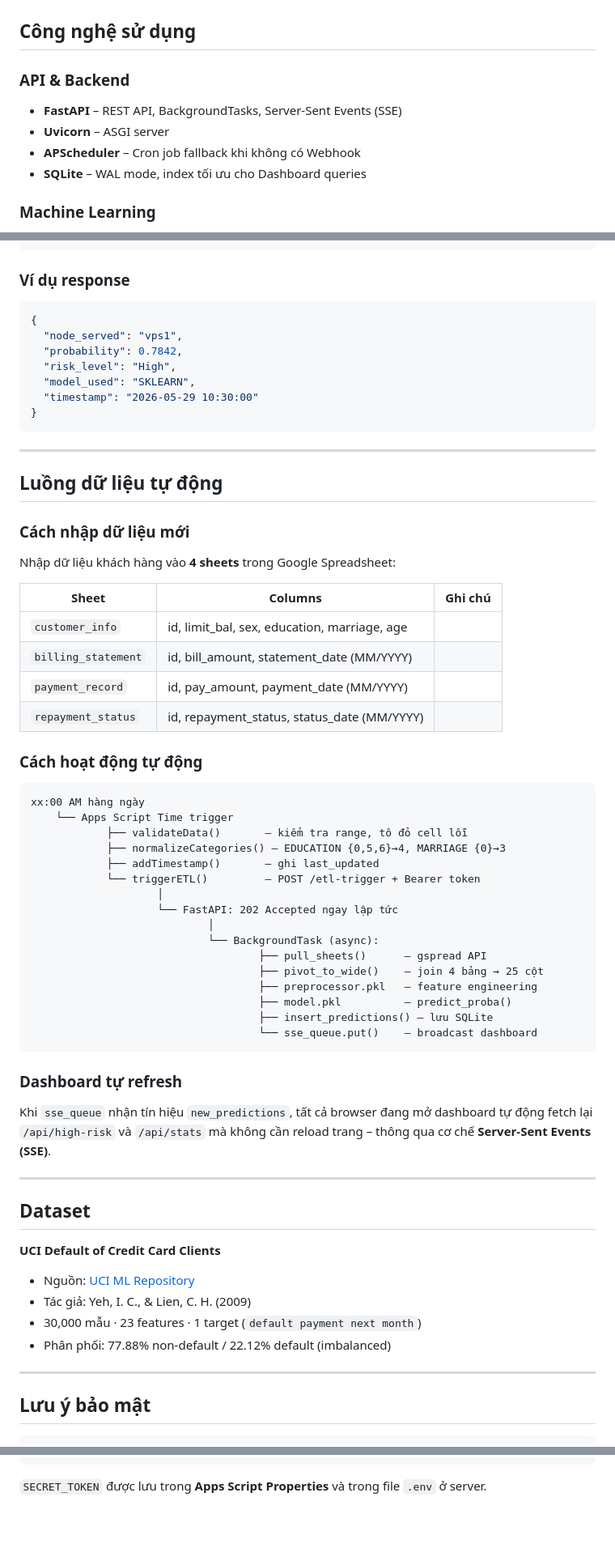
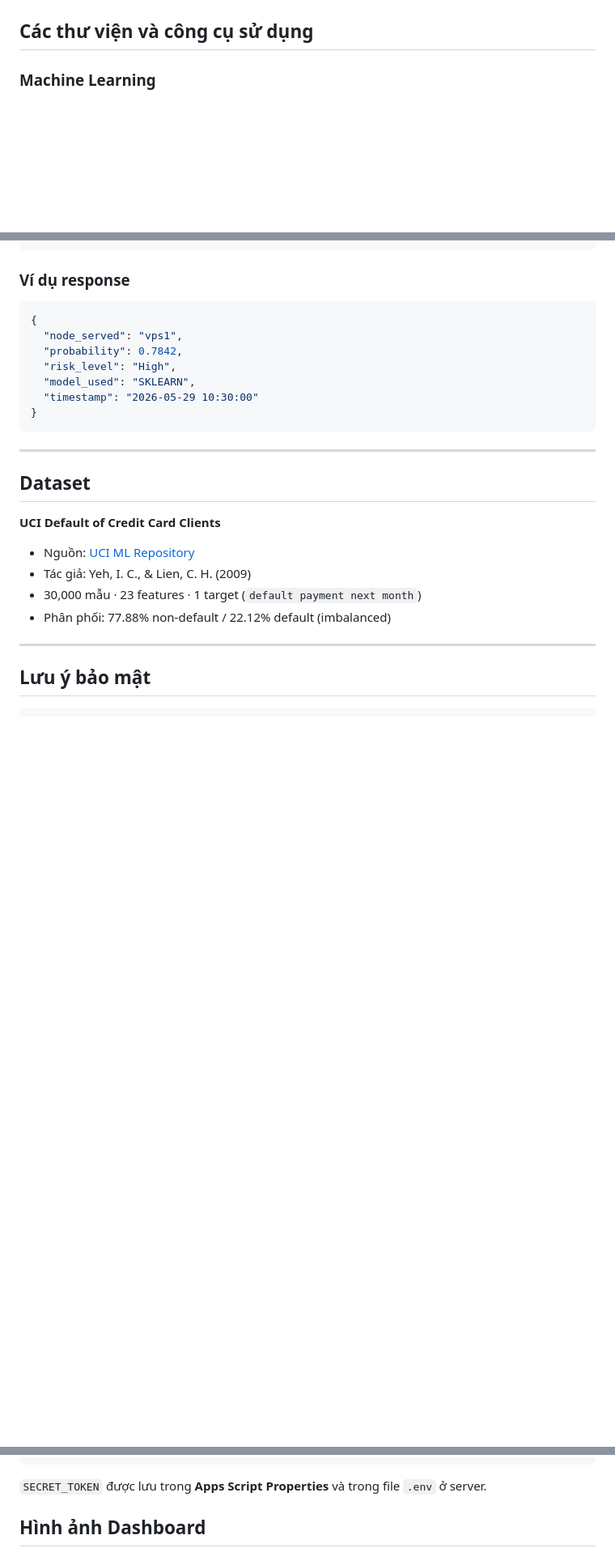
Before and after one commit to Audrey-VD/NHOM4-CREDIT-RISK-PREDICTION, a Markdown page: README.md, 3 parts joined by grey strips. Shown at 81% size. Drawn GitHub-style; blank space fills up the shorter version.

````diff
--- a/README.md
+++ b/README.md
@@ -28,13 +23,7 @@ Toàn bộ hệ thống được triển khai trên **Docker Swarm Cluster 3 nod
 ## Kiến trúc
 ![Kiến trúc](./architecture.png)
 
-## Công nghệ sử dụng
-
-### API & Backend
-- **FastAPI** – REST API, BackgroundTasks, Server-Sent Events (SSE)
-- **Uvicorn** – ASGI server
-- **APScheduler** – Cron job fallback khi không có Webhook
-- **SQLite** – WAL mode, index tối ưu cho Dashboard queries
+## Các thư viện và công cụ sử dụng
 
 ### Machine Learning
 - **LightGBM** – Mô hình chính
@@ -228,47 +202,8 @@ Kết quả đúng: `{"status":"Accepted","message":"..."}` và log uvicorn hi
   "timestamp": "2026-05-29 10:30:00"
 }
 ```
----
-
-## Luồng dữ liệu tự động
-
-### Cách nhập dữ liệu mới
-
-Nhập dữ liệu khách hàng vào **4 sheets** trong Google Spreadsheet:
-
-| Sheet | Columns | Ghi chú |
-|---|---|---|
-| `customer_info` | id, limit_bal, sex, education, marriage, age |
-| `billing_statement` | id, bill_amount, statement_date (MM/YYYY) |
-| `payment_record` | id, pay_amount, payment_date (MM/YYYY) |
-| `repayment_status` | id, repayment_status, status_date (MM/YYYY) |
-
-### Cách hoạt động tự động
-
-```
-xx:00 AM hàng ngày
-    └── Apps Script Time trigger
-            ├── validateData()       – kiểm tra range, tô đỏ cell lỗi
-            ├── normalizeCategories() – EDUCATION {0,5,6}→4, MARRIAGE {0}→3
-            ├── addTimestamp()       – ghi last_updated
-            └── triggerETL()         – POST /etl-trigger + Bearer token
-                    │
-                    └── FastAPI: 202 Accepted ngay lập tức
-                            │
-                            └── BackgroundTask (async):
-                                    ├── pull_sheets()      – gspread API
-                                    ├── pivot_to_wide()    – join 4 bảng → 25 cột
-                                    ├── preprocessor.pkl   – feature engineering
-                                    ├── model.pkl          – predict_proba()
-                                    ├── insert_predictions() – lưu SQLite
-                                    └── sse_queue.put()    – broadcast dashboard
-```
-### Dashboard tự refresh
-
-Khi `sse_queue` nhận tín hiệu `new_predictions`, tất cả browser đang mở dashboard tự động fetch lại `/api/high-risk` và `/api/stats` mà không cần reload trang – thông qua cơ chế **Server-Sent Events (SSE)**.
 
 ---
-
 ## Dataset
 
 **UCI Default of Credit Card Clients**
@@ -294,3 +229,5 @@ venv/
 ```
 
 `SECRET_TOKEN` được lưu trong **Apps Script Properties** và trong file `.env` ở server.
+
+## Hình ảnh Dashboard
````
Also changed, not shown: other parts of README.md (+5 -25 lines).
